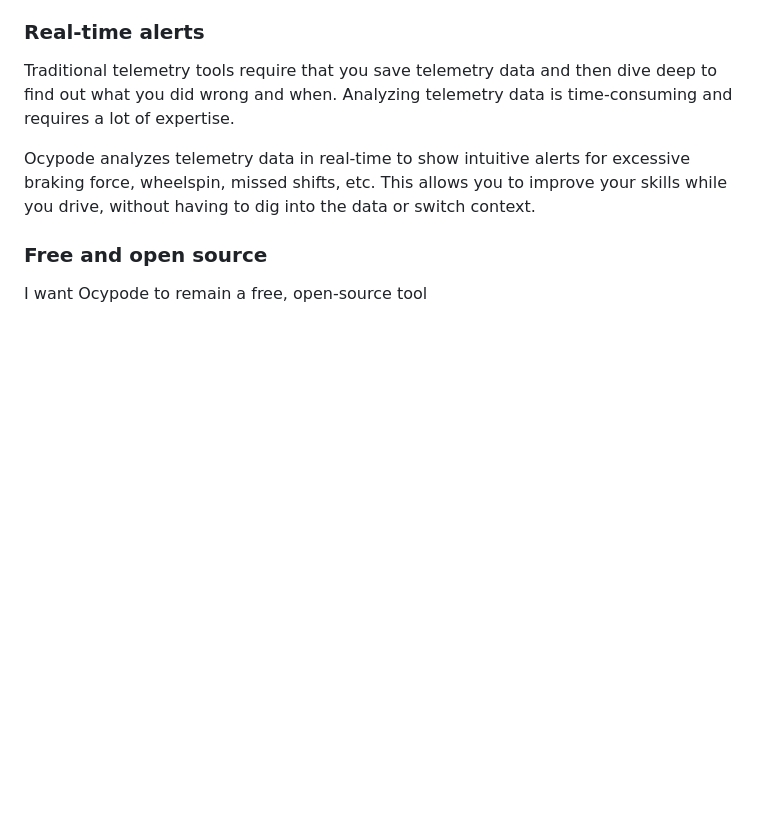
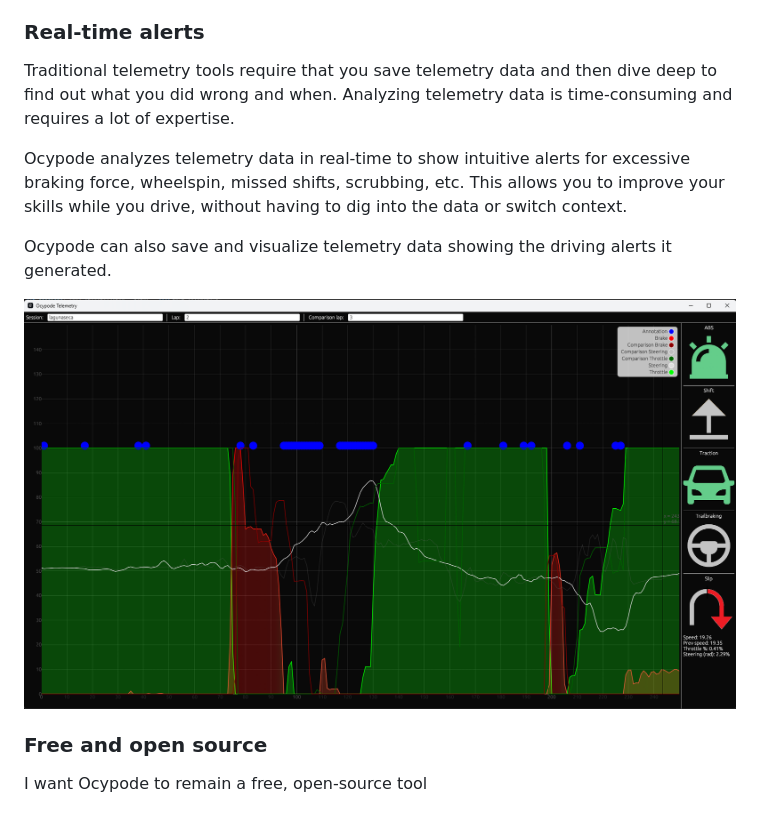
Before and after one commit to sapessi/ocypode, a Markdown page: README.md, the part around one of its changes. Drawn GitHub-style; pictures changed too: screenshots/telemetry_analysis_basic.png (added); blank space fills up the shorter version.

Commit message:
docs: add telemetry analysis to readme and screenshot

```diff
--- a/README.md
+++ b/README.md
@@ -10,7 +10,11 @@ There are lots of telemetry overlays out there. However, I couldn't find one tha
 ### Real-time alerts
 Traditional telemetry tools require that you save telemetry data and then dive deep to find out what you did wrong and when. Analyzing telemetry data is time-consuming and requires a lot of expertise.
 
-Ocypode analyzes telemetry data in real-time to show intuitive alerts for excessive braking force, wheelspin, missed shifts, etc. This allows you to improve your skills while you drive, without having to dig into the data or switch context.
+Ocypode analyzes telemetry data in real-time to show intuitive alerts for excessive braking force, wheelspin, missed shifts, scrubbing, etc. This allows you to improve your skills while you drive, without having to dig into the data or switch context.
+
+Ocypode can also save and visualize telemetry data showing the driving alerts it generated.
+
+![Load saved telemetry with alerts](/screenshots/telemetry_analysis_basic.png)
 
 ### Free and open source
 I want Ocypode to remain a free, open-source tool
```
Also changed, not shown: other parts of README.md (+1 -1 lines).
